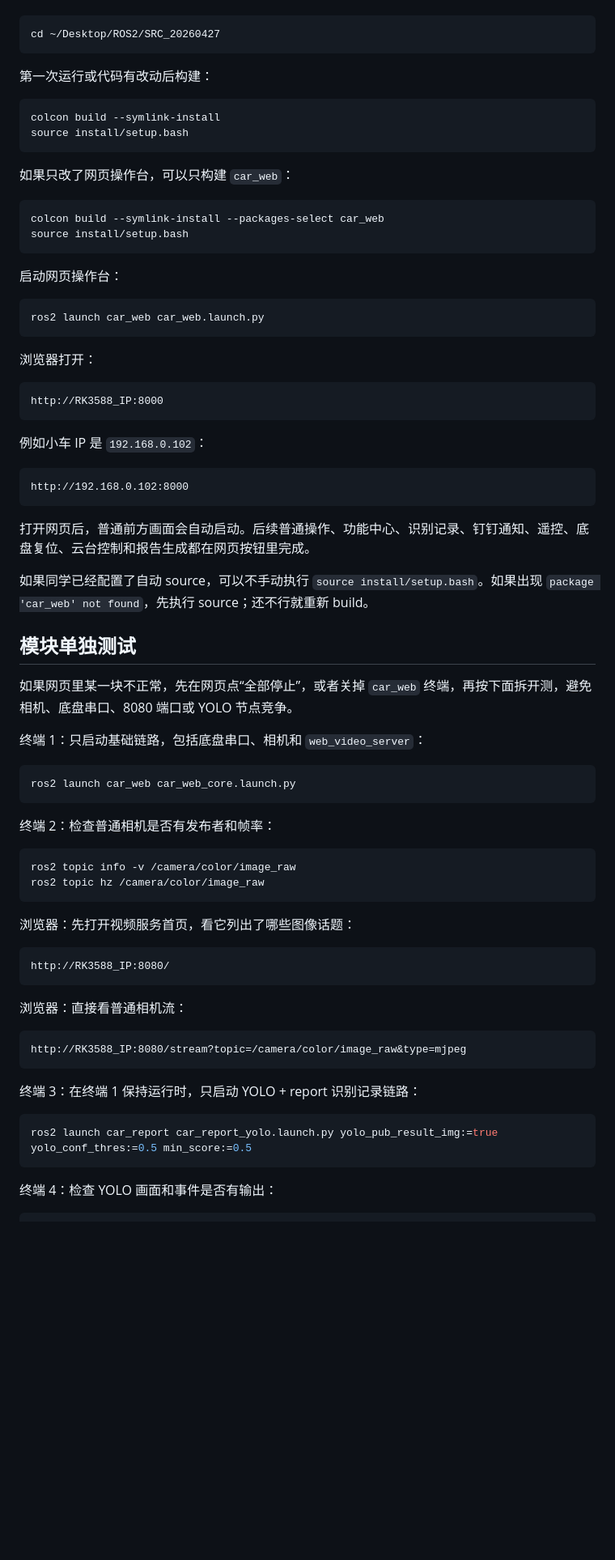
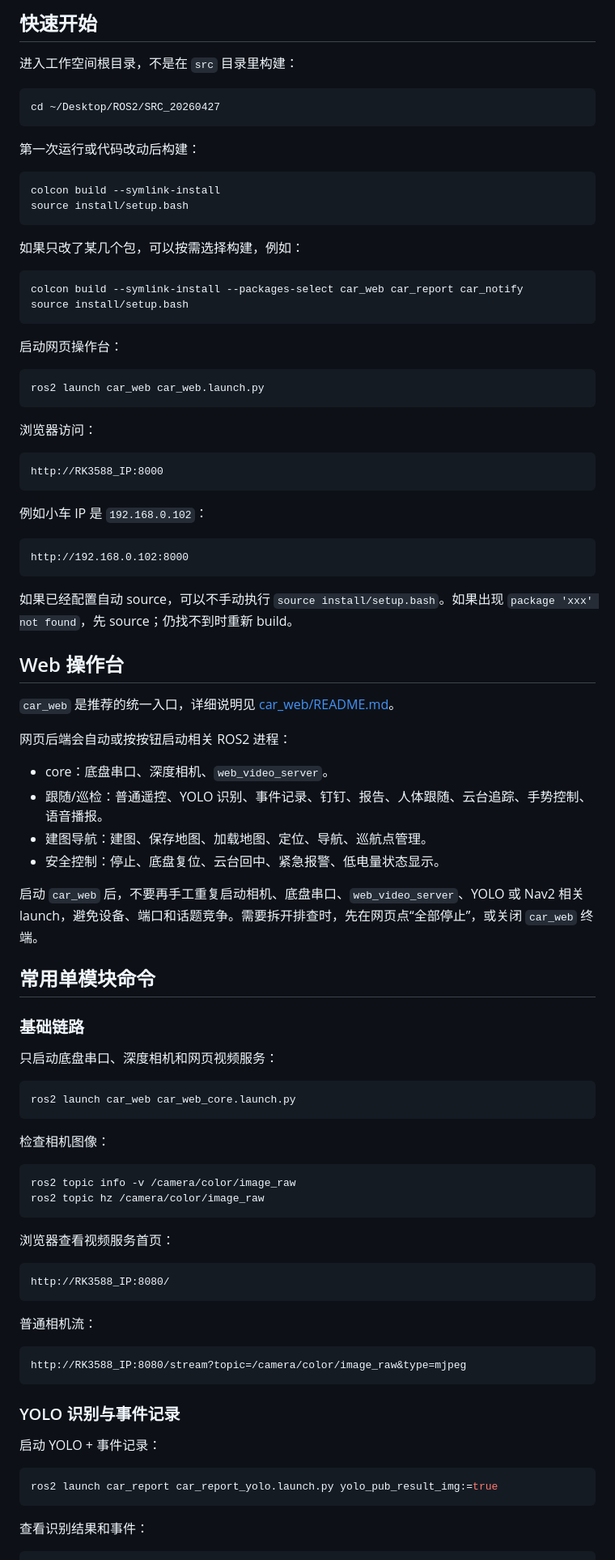
Before and after one commit to MadXX517/patrol-robot, a Markdown page: README.md, the part around one of its changes. Shown at 81% size. Drawn GitHub-style; blank space fills up the shorter version.

````diff
--- a/README.md
+++ b/README.md
@@ -13,19 +58,22 @@
+## 快速开始
+
+进入工作空间根目录，不是在 `src` 目录里构建：
 
 ```bash
 cd ~/Desktop/ROS2/SRC_20260427
 ```
 
-第一次运行或代码有改动后构建：
+第一次运行或代码改动后构建：
 
 ```bash
 colcon build --symlink-install
 source install/setup.bash
 ```
 
-如果只改了网页操作台，可以只构建 `car_web`：
+如果只改了某几个包，可以按需选择构建，例如：
 
 ```bash
-colcon build --symlink-install --packages-select car_web
+colcon build --symlink-install --packages-select car_web car_report car_notify
 source install/setup.bash
 ```
 
@@ -35,7 +83,7 @@ source install/setup.bash
 ros2 launch car_web car_web.launch.py
 ```
 
-浏览器打开：
+浏览器访问：
 
 ```text
 http://RK3588_IP:8000
@@ -47,45 +95,58 @@ http://RK3588_IP:8000
 http://192.168.0.102:8000
 ```
 
-打开网页后，普通前方画面会自动启动。后续普通操作、功能中心、识别记录、钉钉通知、遥控、底盘复位、云台控制和报告生成都在网页按钮里完成。
+如果已经配置自动 source，可以不手动执行 `source install/setup.bash`。如果出现 `package 'xxx' not found`，先 source；仍找不到时重新 build。
 
-如果同学已经配置了自动 source，可以不手动执行 `source install/setup.bash`。如果出现 `package 'car_web' not found`，先执行 source；还不行就重新 build。
+## Web 操作台
 
-## 模块单独测试
+`car_web` 是推荐的统一入口，详细说明见 [car_web/README.md](car_web/README.md)。
 
-如果网页里某一块不正常，先在网页点“全部停止”，或者关掉 `car_web` 终端，再按下面拆开测，避免相机、底盘串口、8080 端口或 YOLO 节点竞争。
+网页后端会自动或按按钮启动相关 ROS2 进程：
 
-终端 1：只启动基础链路，包括底盘串口、相机和 `web_video_server`：
+- core：底盘串口、深度相机、`web_video_server`。
+- 跟随/巡检：普通遥控、YOLO 识别、事件记录、钉钉、报告、人体跟随、云台追踪、手势控制、语音播报。
+- 建图导航：建图、保存地图、加载地图、定位、导航、巡航点管理。
+- 安全控制：停止、底盘复位、云台回中、紧急报警、低电量状态显示。
+
+启动 `car_web` 后，不要再手工重复启动相机、底盘串口、`web_video_server`、YOLO 或 Nav2 相关 launch，避免设备、端口和话题竞争。需要拆开排查时，先在网页点“全部停止”，或关闭 `car_web` 终端。
+
+## 常用单模块命令
+
+### 基础链路
+
+只启动底盘串口、深度相机和网页视频服务：
 
 ```bash
 ros2 launch car_web car_web_core.launch.py
 ```
 
-终端 2：检查普通相机是否有发布者和帧率：
+检查相机图像：
 
 ```bash
 ros2 topic info -v /camera/color/image_raw
 ros2 topic hz /camera/color/image_raw
 ```
 
-浏览器：先打开视频服务首页，看它列出了哪些图像话题：
+浏览器查看视频服务首页：
 
 ```text
 http://RK3588_IP:8080/
 ```
 
-浏览器：直接看普通相机流：
+普通相机流：
 
 ```text
 http://RK3588_IP:8080/stream?topic=/camera/color/image_raw&type=mjpeg
 ```
 
-终端 3：在终端 1 保持运行时，只启动 YOLO + report 识别记录链路：
+### YOLO 识别与事件记录
+
+启动 YOLO + 事件记录：
 
 ```bash
-ros2 launch car_report car_report_yolo.launch.py yolo_pub_result_img:=true yolo_conf_thres:=0.5 min_score:=0.5
+ros2 launch car_report car_report_yolo.launch.py yolo_pub_result_img:=true
 ```
 
-终端 4：检查 YOLO 画面和事件是否有输出：
+查看识别结果和事件：
 
 ```bash
````
Also changed, not shown: other parts of README.md (+157 -54 lines).
